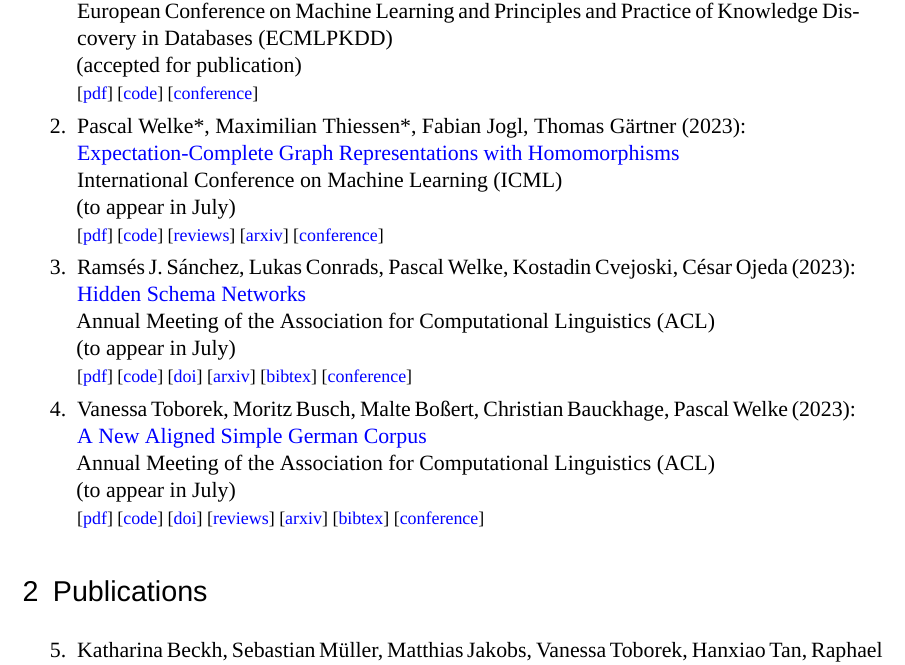
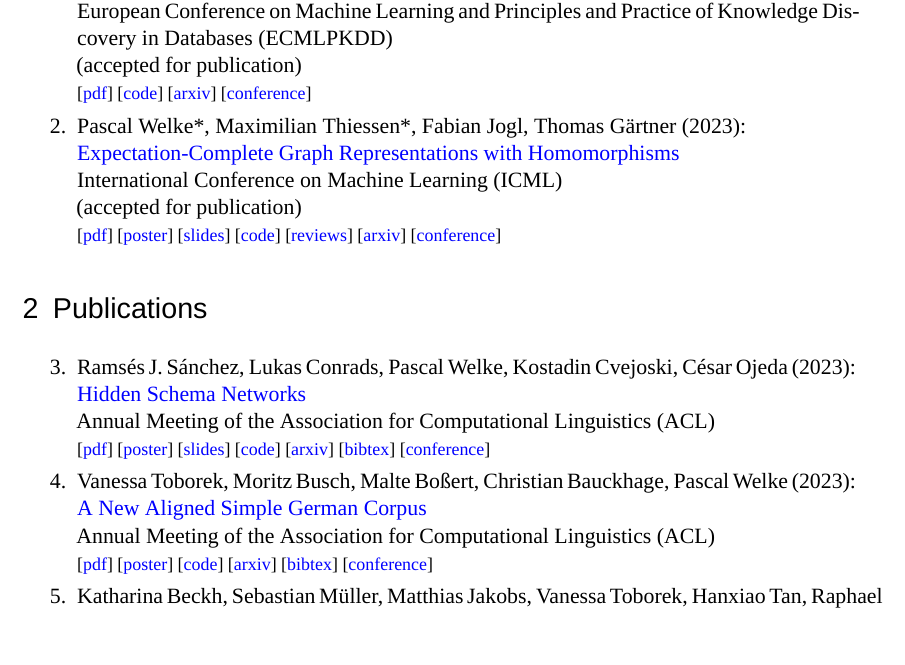
Before and after one commit to pwelke/pwelke.github.io, a LaTeX document (reflist.tex): part of page 1 of 5 before the commit and part of page 1 of 4 after it, cut so that both start at the same text, the shorter picture padded with empty space. Compiled offline with XeLaTeX; a missing font is replaced by an installed copy or a similar font.

Commit message:
update index.html and reflist

```diff
--- a/reflist.tex
+++ b/reflist.tex
@@ -66,6 +66,7 @@
 {\footnotesize
 [\href{https://pwelke.github.io/publications/mueller2023rashomon.pdf}{pdf}]
 [\href{https://github.com/lamarr-xai-group/RashomonEffect}{code}]
+[\href{https://arxiv.org/abs/2306.15786v2}{arxiv}]
 [\href{https://2023.ecmlpkdd}{conference}]
 }
 \item
@@ -73,42 +74,15 @@
 Pascal Welke*, Maximilian Thiessen*, Fabian Jogl, Thomas Gärtner (2023):\newline
 \href{https://openreview.net/pdf?id=ppgRPC14uI}{Expectation-Complete Graph Representations with Homomorphisms}\newline
 International Conference on Machine Learning (ICML)\newline
-(to appear in July)\newline
+(accepted for publication)\newline
 {\footnotesize
 [\href{https://pwelke.github.io/publications/welkethiessen2023expectationcomplete.pdf}{pdf}]
+[\href{https://pwelke.github.io/publication/expectation_complete_poster_ICML.pdf}{poster}]
+[\href{https://pwelke.github.io/publication/expectation_complete_slides_ICML.pdf}{slides}]
 [\href{https://github.com/pwelke/homcount}{code}]
 [\href{https://openreview.net/forum?id=ppgRPC14uI}{reviews}]
 [\href{https://arxiv.org/abs/2306.05838}{arxiv}]
 [\href{https://icml.cc/2023}{conference}]
-}
-\item
-\label{DBLP:journals/corr/abs-2207-03777}
-Ramsés J. Sánchez, Lukas Conrads, Pascal Welke, Kostadin Cvejoski, César Ojeda (2023):\newline
-\href{https://dx.doi.org/10.48550/arXiv.2207.03777}{Hidden Schema Networks}\newline
-Annual Meeting of the Association for Computational Linguistics (ACL)\newline
-(to appear in July)\newline
-{\footnotesize
-[\href{https://arxiv.org/pdf/2207.03777}{pdf}]
-[\href{https://github.com/ramsesjsf/HiddenSchemaNetworks}{code}]
-[\href{https://dx.doi.org/10.48550/arXiv.2207.03777}{doi}]
-[\href{https://arxiv.org/abs/2207.03777}{arxiv}]
-[\href{https://dblp.org/rec/journals/corr/abs-2207-03777.bib}{bibtex}]
-[\href{https://2023.aclweb.org}{conference}]
-}
-\item
-\label{DBLP:journals/corr/abs-2209-01106}
-Vanessa Toborek, Moritz Busch, Malte Boßert, Christian Bauckhage, Pascal Welke (2023):\newline
-\href{https://dx.doi.org/10.48550/arXiv.2209.01106}{A New Aligned Simple German Corpus}\newline
-Annual Meeting of the Association for Computational Linguistics (ACL)\newline
-(to appear in July)\newline
-{\footnotesize
-[\href{https://arxiv.org/pdf/2209.01106}{pdf}]
-[\href{https://github.com/mlai-bonn/Simple-German-Corpus}{code}]
-[\href{https://dx.doi.org/10.48550/arXiv.2209.01106}{doi}]
-[\href{https://openreview.net/forum?id=tGIf8bqEh6L}{reviews}]
-[\href{https://arxiv.org/abs/2209.01106}{arxiv}]
-[\href{https://dblp.org/rec/journals/corr/abs-2209-01106.bib}{bibtex}]
-[\href{https://2023.aclweb.org}{conference}]
 }
 \seti
 \end{enumerate}
@@ -117,7 +91,34 @@
 \begin{enumerate}
 \conti
 \item
-\label{DBLP:journals/corr/abs-2105-10172}
+\label{sanchez2023hiddenschema}
+Ramsés J. Sánchez, Lukas Conrads, Pascal Welke, Kostadin Cvejoski, César Ojeda (2023):\newline
+\href{https://aclanthology.org/2023.acl-long.263}{Hidden Schema Networks}\newline
+Annual Meeting of the Association for Computational Linguistics (ACL)\newline
+{\footnotesize
+[\href{https://pwelke.github.io/publications/sanchez2023hiddenschema.pdf}{pdf}]
+[\href{https://pwelke.github.io/publications/sanchez2023hiddenschema-poster.pdf}{poster}]
+[\href{https://pwelke.github.io/publications/sanchez2023hiddenschema-slides.pdf}{slides}]
+[\href{https://github.com/ramsesjsf/HiddenSchemaNetworks}{code}]
+[\href{https://arxiv.org/abs/2207.03777}{arxiv}]
+[\href{https://dblp.org/rec/conf/acl/SanchezCWCM23.bib}{bibtex}]
+[\href{https://2023.aclweb.org}{conference}]
+}
+\item
+\label{toborek2023simplegerman}
+Vanessa Toborek, Moritz Busch, Malte Boßert, Christian Bauckhage, Pascal Welke (2023):\newline
+\href{https://aclanthology.org/2023.acl-long.638}{A New Aligned Simple German Corpus}\newline
+Annual Meeting of the Association for Computational Linguistics (ACL)\newline
+{\footnotesize
+[\href{https://pwelke.github.io/publications/toborek2023simplegerman.pdf}{pdf}]
+[\href{https://pwelke.github.io/publications/toborek2023simplegerman-poster.pdf}{poster}]
+[\href{https://github.com/mlai-bonn/Simple-German-Corpus}{code}]
+[\href{https://arxiv.org/abs/2209.01106}{arxiv}]
+[\href{https://dblp.org/rec/conf/acl/ToborekBBBW23.bib}{bibtex}]
+[\href{https://2023.aclweb.org}{conference}]
+}
+\item
+\label{beckh2023harnessing}
 Katharina Beckh, Sebastian Müller, Matthias Jakobs, Vanessa Toborek, Hanxiao Tan, Raphael Fischer, Pascal Welke, Sebastian Houben, Laura von Rüden (2023):\newline
 \href{https://dx.doi.org/10.1109/SaTML54575.2023.00038}{Harnessing Prior Knowledge for Explainable Machine Learning: An Overview}\newline
 IEEE Conference on Secure and Trustworthy Machine Learning (SatML)\newline
```
Also changed, not shown: reflist.pdf, reflist.tex (48 more changed lines), 1 other file.
